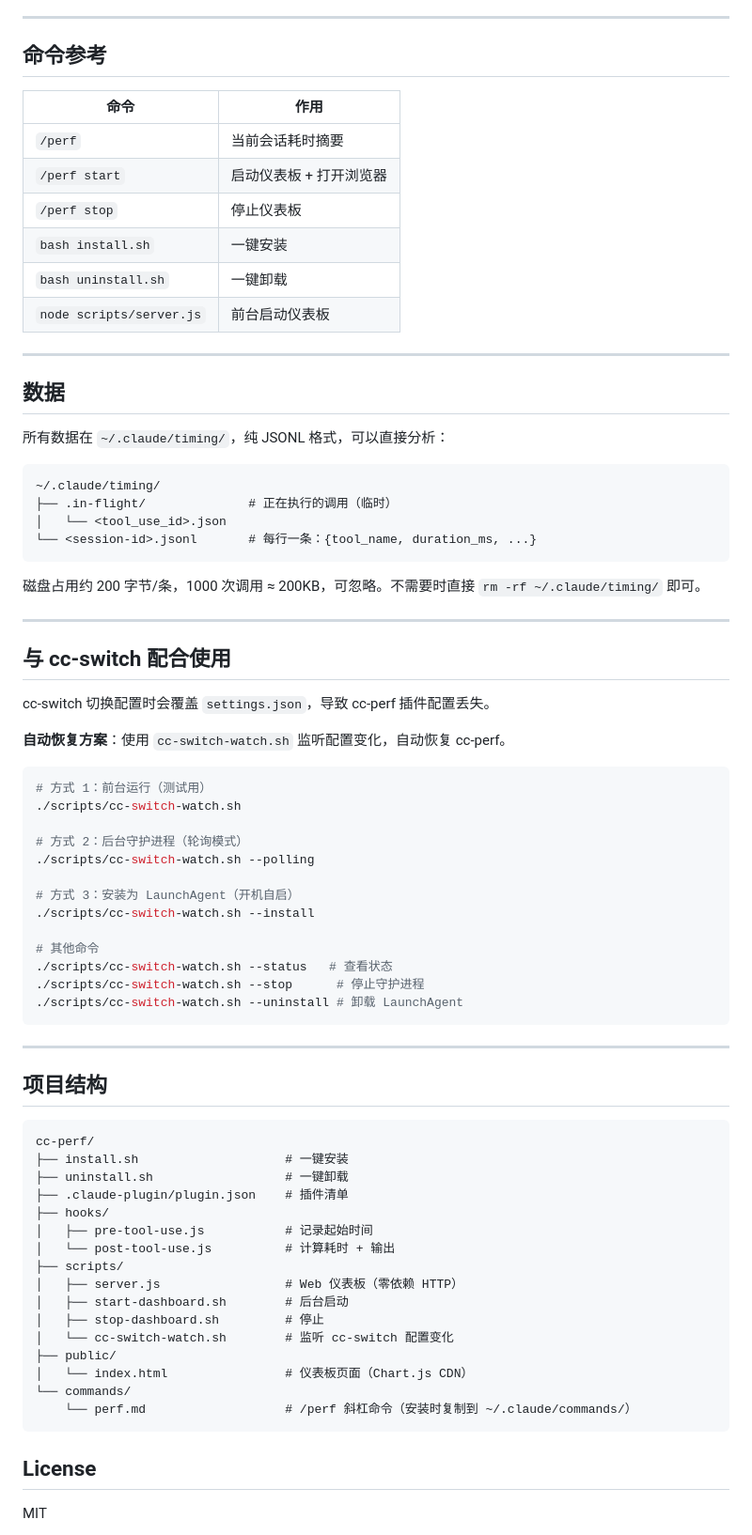
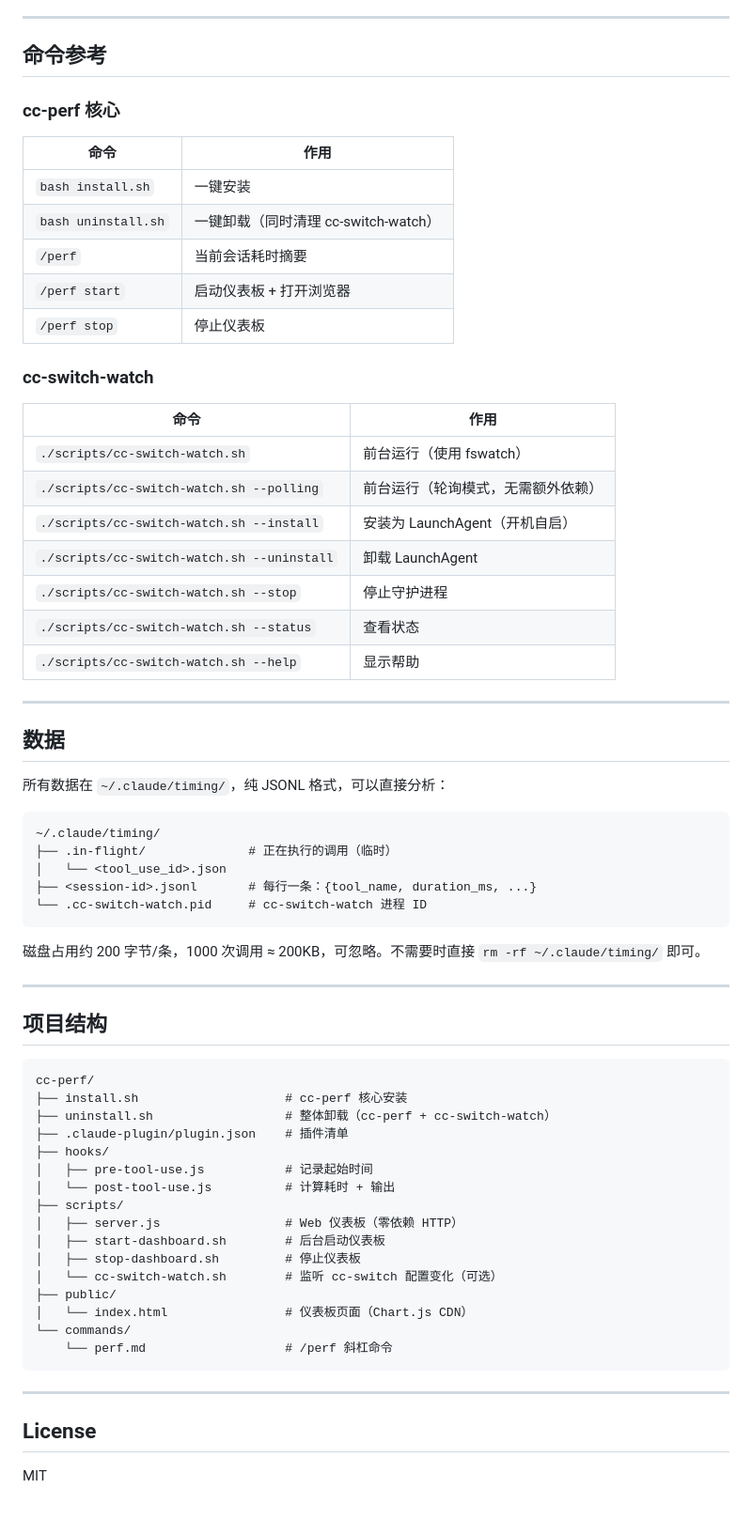
Before and after one commit to aifoooo/cc-perf, a Markdown page: README.md, the part around one of its changes. Shown at 94% size. Drawn GitHub-style; blank space fills up the shorter version.

Commit message:
docs: 重写 README，清晰说明组件结构和安装方式
- 添加组件结构表格，区分 cc-perf 核心和 cc-switch-watch
- 重写快速开始部分，步骤化说明
- 添加命令参考表格
- 更新项目结构说明

Co-Authored-By: Claude Opus 4.6 <noreply@anthropic.com>

````diff
--- a/README.md
+++ b/README.md
@@ -77,14 +98,27 @@ node scripts/server.js
 
 ## 命令参考
 
+### cc-perf 核心
+
 | 命令 | 作用 |
 |------|------|
+| `bash install.sh` | 一键安装 |
+| `bash uninstall.sh` | 一键卸载（同时清理 cc-switch-watch） |
 | `/perf` | 当前会话耗时摘要 |
 | `/perf start` | 启动仪表板 + 打开浏览器 |
 | `/perf stop` | 停止仪表板 |
-| `bash install.sh` | 一键安装 |
-| `bash uninstall.sh` | 一键卸载 |
-| `node scripts/server.js` | 前台启动仪表板 |
+
+### cc-switch-watch
+
+| 命令 | 作用 |
+|------|------|
+| `./scripts/cc-switch-watch.sh` | 前台运行（使用 fswatch） |
+| `./scripts/cc-switch-watch.sh --polling` | 前台运行（轮询模式，无需额外依赖） |
+| `./scripts/cc-switch-watch.sh --install` | 安装为 LaunchAgent（开机自启） |
+| `./scripts/cc-switch-watch.sh --uninstall` | 卸载 LaunchAgent |
+| `./scripts/cc-switch-watch.sh --stop` | 停止守护进程 |
+| `./scripts/cc-switch-watch.sh --status` | 查看状态 |
+| `./scripts/cc-switch-watch.sh --help` | 显示帮助 |
 
 ---
 
@@ -96,34 +130,11 @@ node scripts/server.js
 ~/.claude/timing/
 ├── .in-flight/              # 正在执行的调用（临时）
 │   └── <tool_use_id>.json
-└── <session-id>.jsonl       # 每行一条：{tool_name, duration_ms, ...}
+├── <session-id>.jsonl       # 每行一条：{tool_name, duration_ms, ...}
+└── .cc-switch-watch.pid     # cc-switch-watch 进程 ID
 ```
 
 磁盘占用约 200 字节/条，1000 次调用 ≈ 200KB，可忽略。不需要时直接 `rm -rf ~/.claude/timing/` 即可。
-
----
-
-## 与 cc-switch 配合使用
-
-cc-switch 切换配置时会覆盖 `settings.json`，导致 cc-perf 插件配置丢失。
-
-**自动恢复方案**：使用 `cc-switch-watch.sh` 监听配置变化，自动恢复 cc-perf。
-
-```bash
-# 方式 1：前台运行（测试用）
-./scripts/cc-switch-watch.sh
-
-# 方式 2：后台守护进程（轮询模式）
-./scripts/cc-switch-watch.sh --polling
-
-# 方式 3：安装为 LaunchAgent（开机自启）
-./scripts/cc-switch-watch.sh --install
-
-# 其他命令
-./scripts/cc-switch-watch.sh --status   # 查看状态
-./scripts/cc-switch-watch.sh --stop      # 停止守护进程
-./scripts/cc-switch-watch.sh --uninstall # 卸载 LaunchAgent
-```
 
 ---
 
@@ -131,22 +142,24 @@ cc-switch 切换配置时会覆盖 `settings.json`，导致 cc-perf 插件配置
 
 ```
 cc-perf/
-├── install.sh                    # 一键安装
-├── uninstall.sh                  # 一键卸载
+├── install.sh                    # cc-perf 核心安装
+├── uninstall.sh                  # 整体卸载（cc-perf + cc-switch-watch）
 ├── .claude-plugin/plugin.json    # 插件清单
 ├── hooks/
 │   ├── pre-tool-use.js           # 记录起始时间
 │   └── post-tool-use.js          # 计算耗时 + 输出
 ├── scripts/
 │   ├── server.js                 # Web 仪表板（零依赖 HTTP）
-│   ├── start-dashboard.sh        # 后台启动
-│   ├── stop-dashboard.sh         # 停止
-│   └── cc-switch-watch.sh        # 监听 cc-switch 配置变化
+│   ├── start-dashboard.sh        # 后台启动仪表板
+│   ├── stop-dashboard.sh         # 停止仪表板
+│   └── cc-switch-watch.sh        # 监听 cc-switch 配置变化（可选）
 ├── public/
 │   └── index.html                # 仪表板页面（Chart.js CDN）
 └── commands/
-    └── perf.md                   # /perf 斜杠命令（安装时复制到 ~/.claude/commands/）
+    └── perf.md                   # /perf 斜杠命令
 ```
+
+---
 
 ## License
 
````
Also changed, not shown: other parts of README.md (+36 -15 lines).
